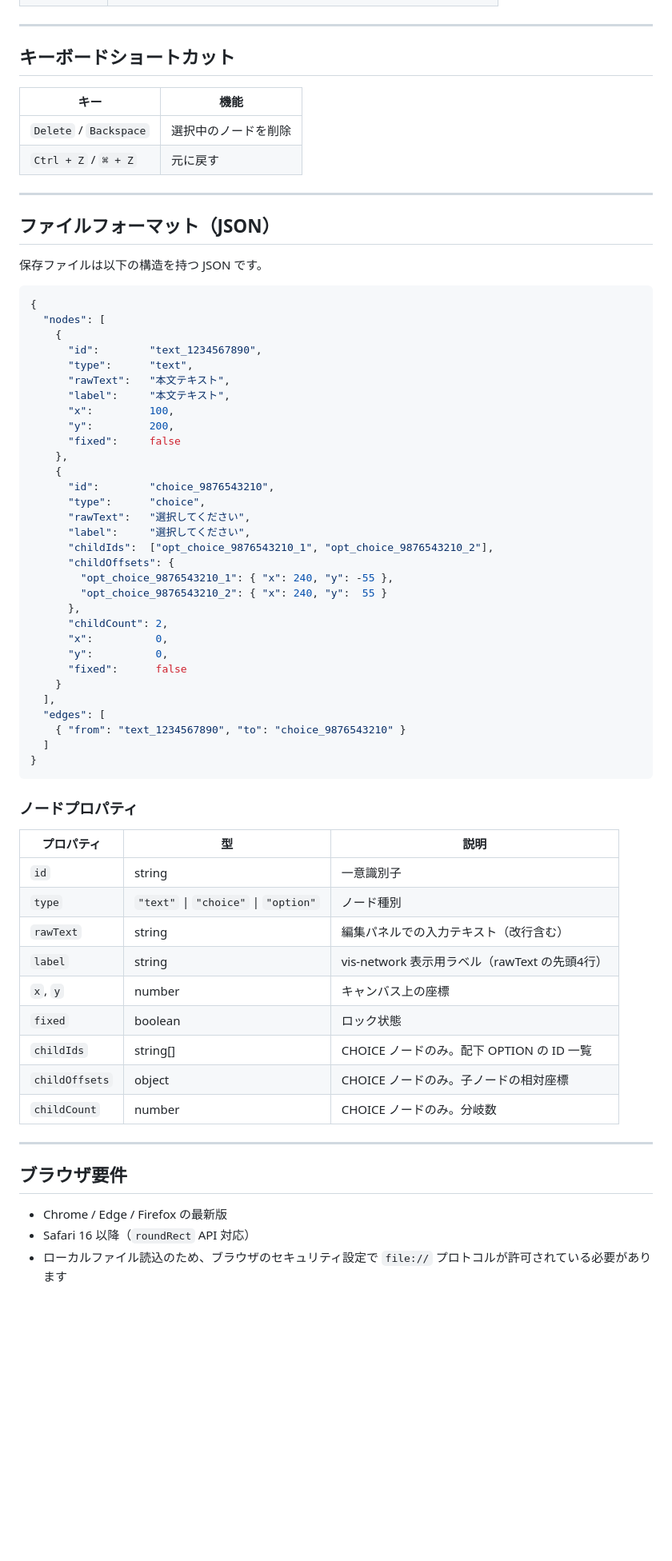
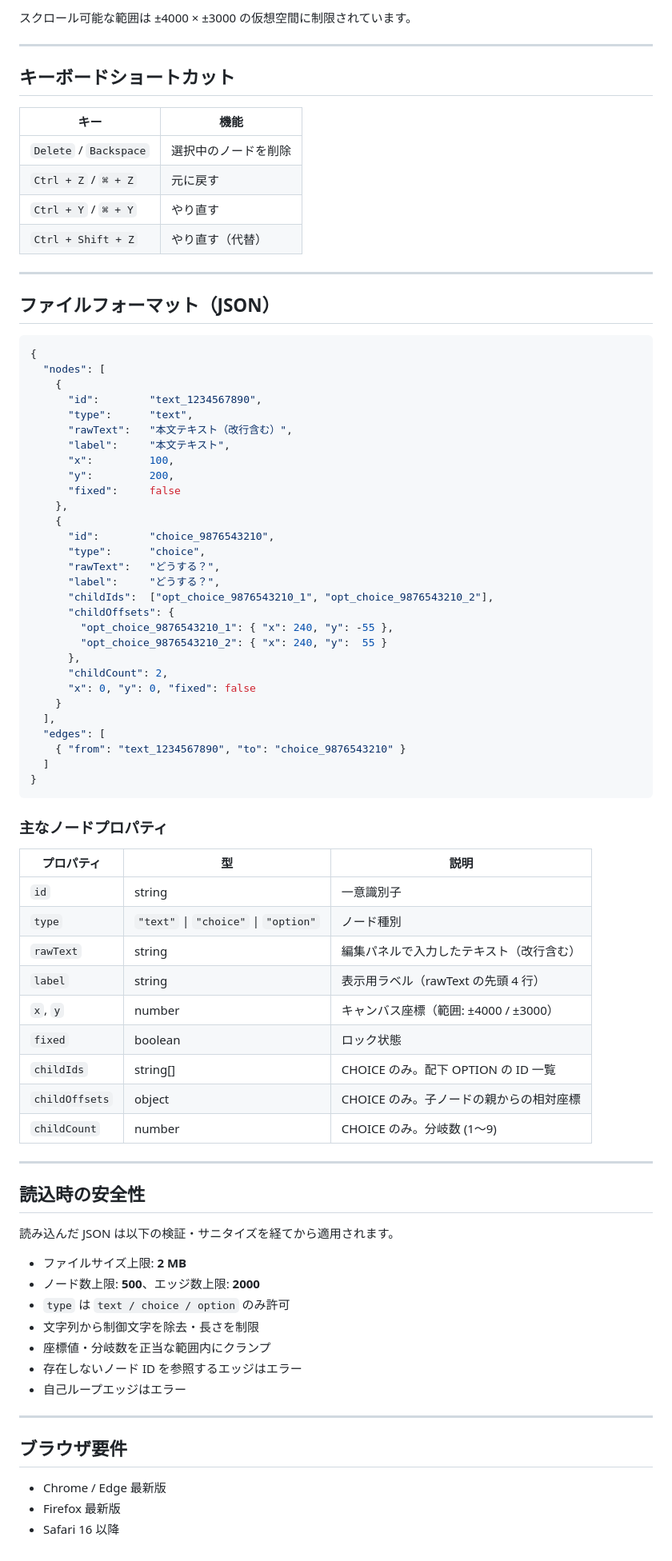
Before and after one commit to sashimihoutyou/ScenarioManager, a Markdown page: README.md, the part around one of its changes. Shown at 80% size. Rendered like a GitHub page; blank space fills up the shorter version.

````diff
--- a/README.md
+++ b/README.md
@@ -63,3 +75,4 @@ index.html をブラウザで開く
+スクロール可能な範囲は ±4000 × ±3000 の仮想空間に制限されています。
 
 ---
 
@@ -69,12 +82,12 @@ index.html をブラウザで開く
 |------|------|
 | `Delete` / `Backspace` | 選択中のノードを削除 |
 | `Ctrl + Z` / `⌘ + Z` | 元に戻す |
+| `Ctrl + Y` / `⌘ + Y` | やり直す |
+| `Ctrl + Shift + Z` | やり直す（代替） |
 
 ---
 
 ## ファイルフォーマット（JSON）
-
-保存ファイルは以下の構造を持つ JSON です。
 
 ```json
 {
@@ -82,7 +95,7 @@ index.html をブラウザで開く
     {
       "id":        "text_1234567890",
       "type":      "text",
-      "rawText":   "本文テキスト",
+      "rawText":   "本文テキスト（改行含む）",
       "label":     "本文テキスト",
       "x":         100,
       "y":         200,
@@ -91,17 +104,15 @@ index.html をブラウザで開く
     {
       "id":        "choice_9876543210",
       "type":      "choice",
-      "rawText":   "選択してください",
-      "label":     "選択してください",
+      "rawText":   "どうする？",
+      "label":     "どうする？",
       "childIds":  ["opt_choice_9876543210_1", "opt_choice_9876543210_2"],
       "childOffsets": {
         "opt_choice_9876543210_1": { "x": 240, "y": -55 },
         "opt_choice_9876543210_2": { "x": 240, "y":  55 }
       },
       "childCount": 2,
-      "x":          0,
-      "y":          0,
-      "fixed":      false
+      "x": 0, "y": 0, "fixed": false
     }
   ],
   "edges": [
@@ -110,24 +121,38 @@ index.html をブラウザで開く
 }
 ```
 
-### ノードプロパティ
+### 主なノードプロパティ
 
 | プロパティ | 型 | 説明 |
 |---|---|---|
 | `id` | string | 一意識別子 |
 | `type` | `"text"` \| `"choice"` \| `"option"` | ノード種別 |
-| `rawText` | string | 編集パネルでの入力テキスト（改行含む） |
-| `label` | string | vis-network 表示用ラベル（rawText の先頭4行） |
-| `x`, `y` | number | キャンバス上の座標 |
+| `rawText` | string | 編集パネルで入力したテキスト（改行含む） |
+| `label` | string | 表示用ラベル（rawText の先頭 4 行） |
+| `x`, `y` | number | キャンバス座標（範囲: ±4000 / ±3000） |
 | `fixed` | boolean | ロック状態 |
-| `childIds` | string[] | CHOICE ノードのみ。配下 OPTION の ID 一覧 |
-| `childOffsets` | object | CHOICE ノードのみ。子ノードの相対座標 |
-| `childCount` | number | CHOICE ノードのみ。分岐数 |
+| `childIds` | string[] | CHOICE のみ。配下 OPTION の ID 一覧 |
+| `childOffsets` | object | CHOICE のみ。子ノードの親からの相対座標 |
+| `childCount` | number | CHOICE のみ。分岐数 (1〜9) |
+
+---
+
+## 読込時の安全性
+
+読み込んだ JSON は以下の検証・サニタイズを経てから適用されます。
+
+- ファイルサイズ上限: **2 MB**
+- ノード数上限: **500**、エッジ数上限: **2000**
+- `type` は `text / choice / option` のみ許可
+- 文字列から制御文字を除去・長さを制限
+- 座標値・分岐数を正当な範囲内にクランプ
+- 存在しないノード ID を参照するエッジはエラー
+- 自己ループエッジはエラー
 
 ---
 
 ## ブラウザ要件
 
-- Chrome / Edge / Firefox の最新版
-- Safari 16 以降（`roundRect` API 対応）
-- ローカルファイル読込のため、ブラウザのセキュリティ設定で `file://` プロトコルが許可されている必要があります
+- Chrome / Edge 最新版
+- Firefox 最新版
+- Safari 16 以降
````
Also changed, not shown: other parts of README.md (+33 -21 lines).
